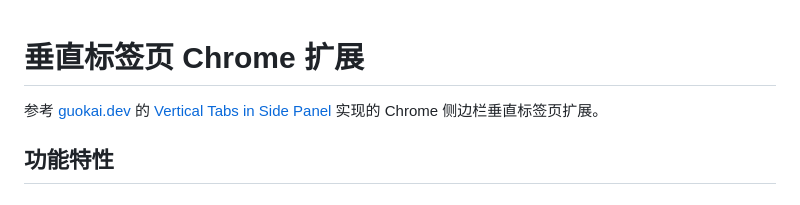
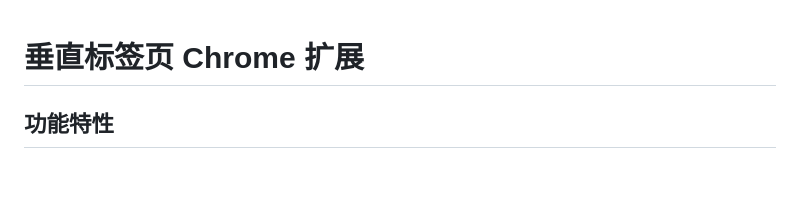
Before and after one commit to xu-code-panda/chrome-vertical-tabs, a Markdown page: README.md, the part around the change. Rendered like a GitHub page.

Commit message:
Remove guokai.dev reference from README intro.
Co-authored-by: Cursor <cursoragent@cursor.com>

```diff
--- a/README.md
+++ b/README.md
@@ -1,6 +1,4 @@
 # 垂直标签页 Chrome 扩展
-
-参考 [guokai.dev](https://guokai.dev/) 的 [Vertical Tabs in Side Panel](https://chromewebstore.google.com/detail/vertical-tabs-in-side-pan/akahnknmcbmgodngfjcflnaljdbhnlfo) 实现的 Chrome 侧边栏垂直标签页扩展。
 
 ## 功能特性
 
```
